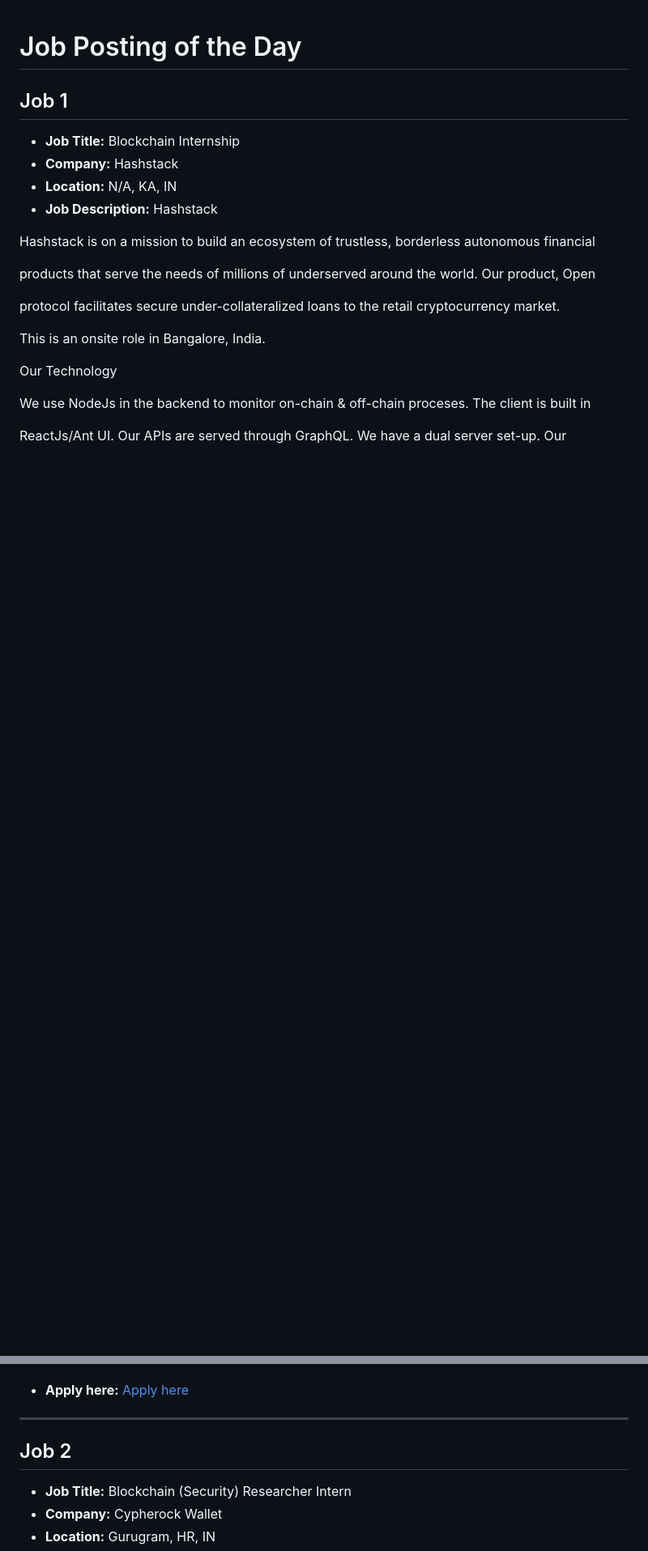
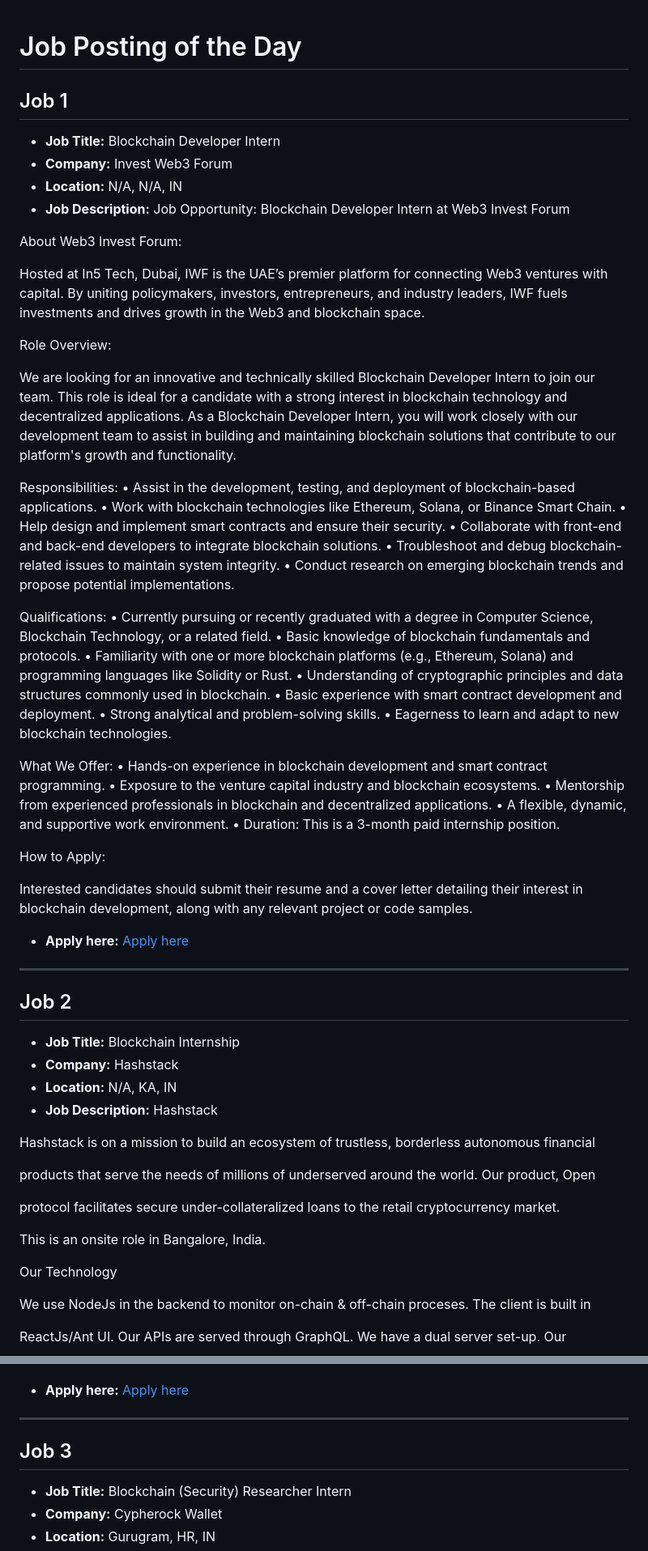
Before and after one commit to tusharpamnani/Job-Postings, a Markdown page: README.md, 2 parts joined by grey strips. Shown: that part at 81% size. Drawn GitHub-style; blank space fills up the shorter version.

Commit message:
Updated job postings in README

```diff
--- a/README.md
+++ b/README.md
@@ -3,6 +3,53 @@
 <!-- #job -->
 
 ## Job 1
+
+- **Job Title:** Blockchain Developer Intern
+- **Company:** Invest Web3 Forum
+- **Location:** N/A, N/A, IN
+- **Job Description:** Job Opportunity: Blockchain Developer Intern at Web3 Invest Forum
+
+About Web3 Invest Forum:
+
+Hosted at In5 Tech, Dubai, IWF is the UAE’s premier platform for connecting Web3 ventures with capital. By uniting policymakers, investors, entrepreneurs, and industry leaders, IWF fuels investments and drives growth in the Web3 and blockchain space.
+
+Role Overview:
+
+We are looking for an innovative and technically skilled Blockchain Developer Intern to join our team. This role is ideal for a candidate with a strong interest in blockchain technology and decentralized applications. As a Blockchain Developer Intern, you will work closely with our development team to assist in building and maintaining blockchain solutions that contribute to our platform's growth and functionality.
+
+Responsibilities:
+• Assist in the development, testing, and deployment of blockchain-based applications.
+• Work with blockchain technologies like Ethereum, Solana, or Binance Smart Chain.
+• Help design and implement smart contracts and ensure their security.
+• Collaborate with front-end and back-end developers to integrate blockchain solutions.
+• Troubleshoot and debug blockchain-related issues to maintain system integrity.
+• Conduct research on emerging blockchain trends and propose potential implementations.
+
+Qualifications:
+• Currently pursuing or recently graduated with a degree in Computer Science, Blockchain Technology, or a related field.
+• Basic knowledge of blockchain fundamentals and protocols.
+• Familiarity with one or more blockchain platforms (e.g., Ethereum, Solana) and programming languages like Solidity or Rust.
+• Understanding of cryptographic principles and data structures commonly used in blockchain.
+• Basic experience with smart contract development and deployment.
+• Strong analytical and problem-solving skills.
+• Eagerness to learn and adapt to new blockchain technologies.
+
+What We Offer:
+• Hands-on experience in blockchain development and smart contract programming.
+• Exposure to the venture capital industry and blockchain ecosystems.
+• Mentorship from experienced professionals in blockchain and decentralized applications.
+• A flexible, dynamic, and supportive work environment.
+• Duration: This is a 3-month paid internship position.
+
+How to Apply:
+
+Interested candidates should submit their resume and a cover letter detailing their interest in blockchain development, along with any relevant project or code samples.
+
+- **Apply here:** [Apply here](https://in.linkedin.com/jobs/view/blockchain-developer-intern-at-invest-web3-forum-4067155787?utm_campaign=google_jobs_apply&utm_source=google_jobs_apply&utm_medium=organic)
+
+---
+
+## Job 2
 
 - **Job Title:** Blockchain Internship
 - **Company:** Hashstack
@@ -68,7 +115,7 @@ __________________________
 
 ---
 
-## Job 2
+## Job 3
 
 - **Job Title:** Blockchain (Security) Researcher Intern
 - **Company:** Cypherock Wallet
```
Also changed, not shown: other parts of README.md (+3 -22 lines).
